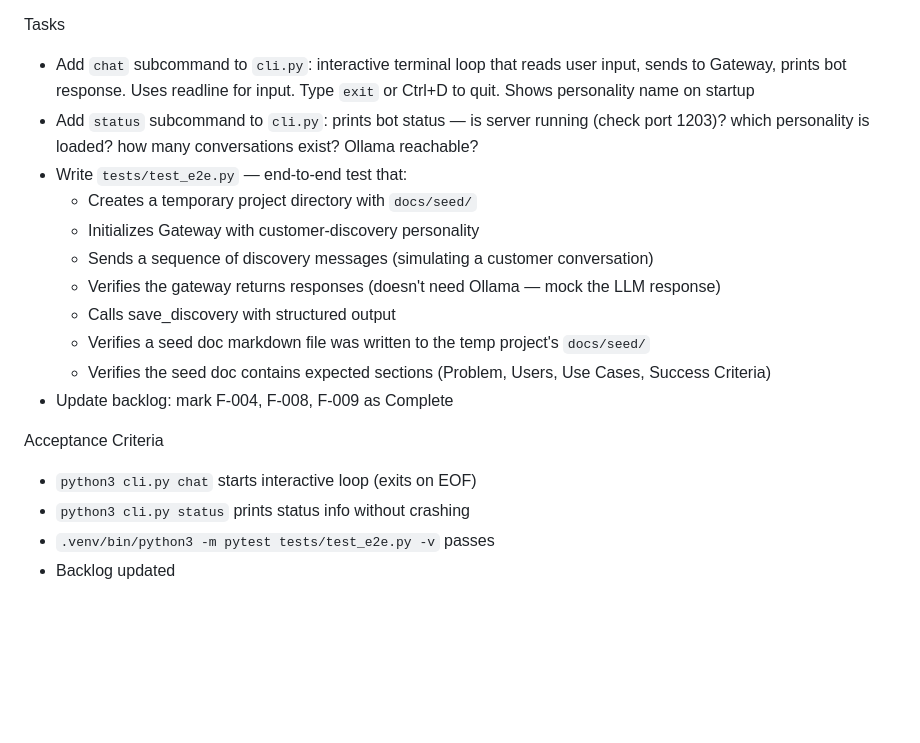
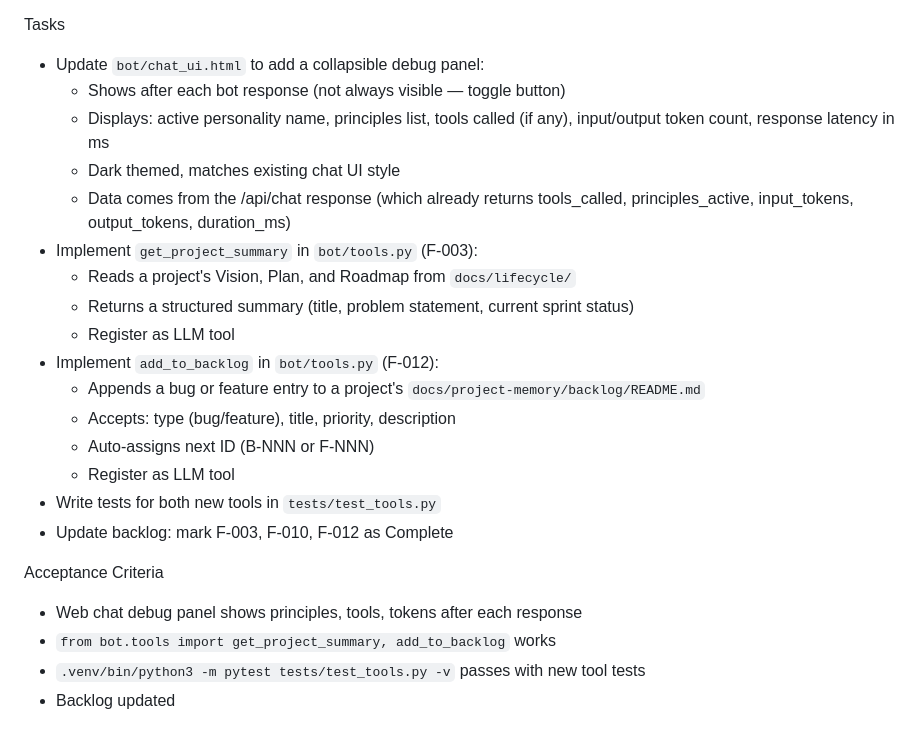
Before and after one commit to davidbmar/bot-customerObsessed-No-Prob-Bob-afterburner, a Markdown page: SPRINT_BRIEF.md, the part around one of its changes. Rendered like a GitHub page; blank space fills up the shorter version.

```diff
--- a/SPRINT_BRIEF.md
+++ b/SPRINT_BRIEF.md
@@ -52,19 +67,24 @@ Objective
 
 Tasks
-- Add `chat` subcommand to `cli.py`: interactive terminal loop that reads user input, sends to Gateway, prints bot response. Uses readline for input. Type `exit` or Ctrl+D to quit. Shows personality name on startup
-- Add `status` subcommand to `cli.py`: prints bot status — is server running (check port 1203)? which personality is loaded? how many conversations exist? Ollama reachable?
-- Write `tests/test_e2e.py` — end-to-end test that:
-  - Creates a temporary project directory with `docs/seed/`
-  - Initializes Gateway with customer-discovery personality
-  - Sends a sequence of discovery messages (simulating a customer conversation)
-  - Verifies the gateway returns responses (doesn't need Ollama — mock the LLM response)
-  - Calls save_discovery with structured output
-  - Verifies a seed doc markdown file was written to the temp project's `docs/seed/`
-  - Verifies the seed doc contains expected sections (Problem, Users, Use Cases, Success Criteria)
-- Update backlog: mark F-004, F-008, F-009 as Complete
+- Update `bot/chat_ui.html` to add a collapsible debug panel:
+  - Shows after each bot response (not always visible — toggle button)
+  - Displays: active personality name, principles list, tools called (if any), input/output token count, response latency in ms
+  - Dark themed, matches existing chat UI style
+  - Data comes from the /api/chat response (which already returns tools_called, principles_active, input_tokens, output_tokens, duration_ms)
+- Implement `get_project_summary` in `bot/tools.py` (F-003):
+  - Reads a project's Vision, Plan, and Roadmap from `docs/lifecycle/`
+  - Returns a structured summary (title, problem statement, current sprint status)
+  - Register as LLM tool
+- Implement `add_to_backlog` in `bot/tools.py` (F-012):
+  - Appends a bug or feature entry to a project's `docs/project-memory/backlog/README.md`
+  - Accepts: type (bug/feature), title, priority, description
+  - Auto-assigns next ID (B-NNN or F-NNN)
+  - Register as LLM tool
+- Write tests for both new tools in `tests/test_tools.py`
+- Update backlog: mark F-003, F-010, F-012 as Complete
 
 Acceptance Criteria
-- `python3 cli.py chat` starts interactive loop (exits on EOF)
-- `python3 cli.py status` prints status info without crashing
-- `.venv/bin/python3 -m pytest tests/test_e2e.py -v` passes
+- Web chat debug panel shows principles, tools, tokens after each response
+- `from bot.tools import get_project_summary, add_to_backlog` works
+- `.venv/bin/python3 -m pytest tests/test_tools.py -v` passes with new tool tests
 - Backlog updated
```
Also changed, not shown: other parts of SPRINT_BRIEF.md (+39 -24 lines), 1 other file.
